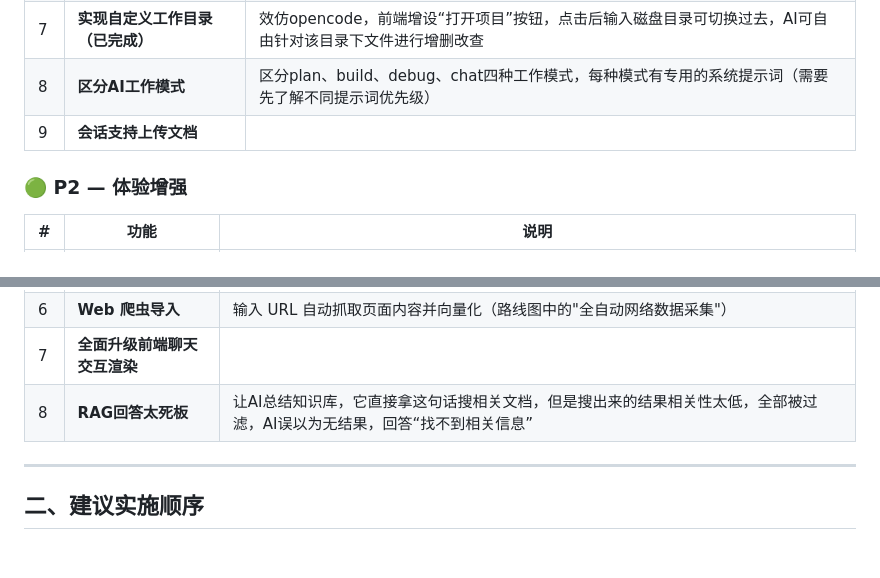
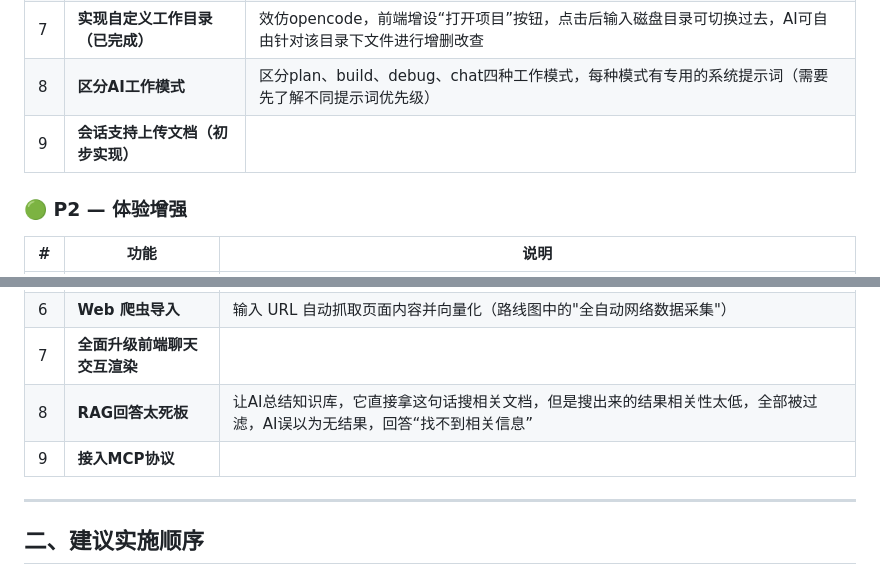
Before and after one commit to All1217/My-Chat, a Markdown page: docs/迭代规划/P0-知识库迭代规划.md, 2 parts joined by grey strips. GitHub-like rendering.

```diff
--- a/docs/迭代规划/P0-知识库迭代规划.md
+++ b/docs/迭代规划/P0-知识库迭代规划.md
@@ -303,7 +303,7 @@ RagChatController
 | 6    | **文档状态反馈**                 | 上传后轮询或 SSE 推送处理进度（PROCESSING → READY），当前是同步阻塞，大文件会超时 |
 | 7    | **实现自定义工作目录（已完成）** | 效仿opencode，前端增设“打开项目”按钮，点击后输入磁盘目录可切换过去，AI可自由针对该目录下文件进行增删改查 |
 | 8    | **区分AI工作模式**               | 区分plan、build、debug、chat四种工作模式，每种模式有专用的系统提示词（需要先了解不同提示词优先级） |
-| 9    | **会话支持上传文档**             |                                                              |
+| 9    | **会话支持上传文档（初步实现）** |                                                              |
 
 ### 🟢 P2 — 体验增强
 
@@ -317,6 +317,7 @@ RagChatController
 | 6    | **Web 爬虫导入**             | 输入 URL 自动抓取页面内容并向量化（路线图中的"全自动网络数据采集"） |
 | 7    | **全面升级前端聊天交互渲染** |                                                              |
 | 8    | **RAG回答太死板**            | 让AI总结知识库，它直接拿这句话搜相关文档，但是搜出来的结果相关性太低，全部被过滤，AI误以为无结果，回答“找不到相关信息” |
+| 9    | **接入MCP协议**              |                                                              |
 
 ---
 
```
Also changed, not shown: docs/迭代规划/P2-9-mcp协议规划.md (added, +429 -0 lines).
